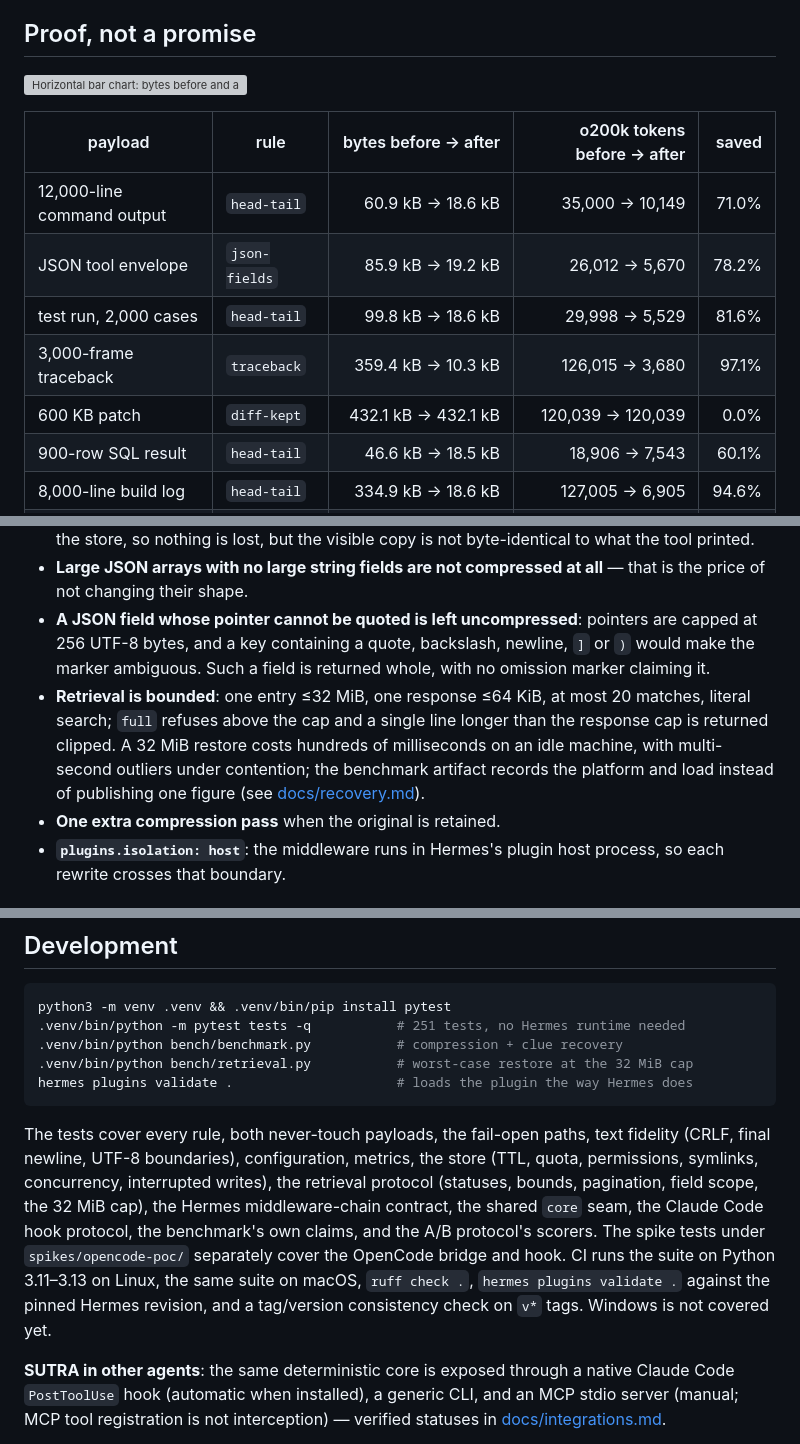
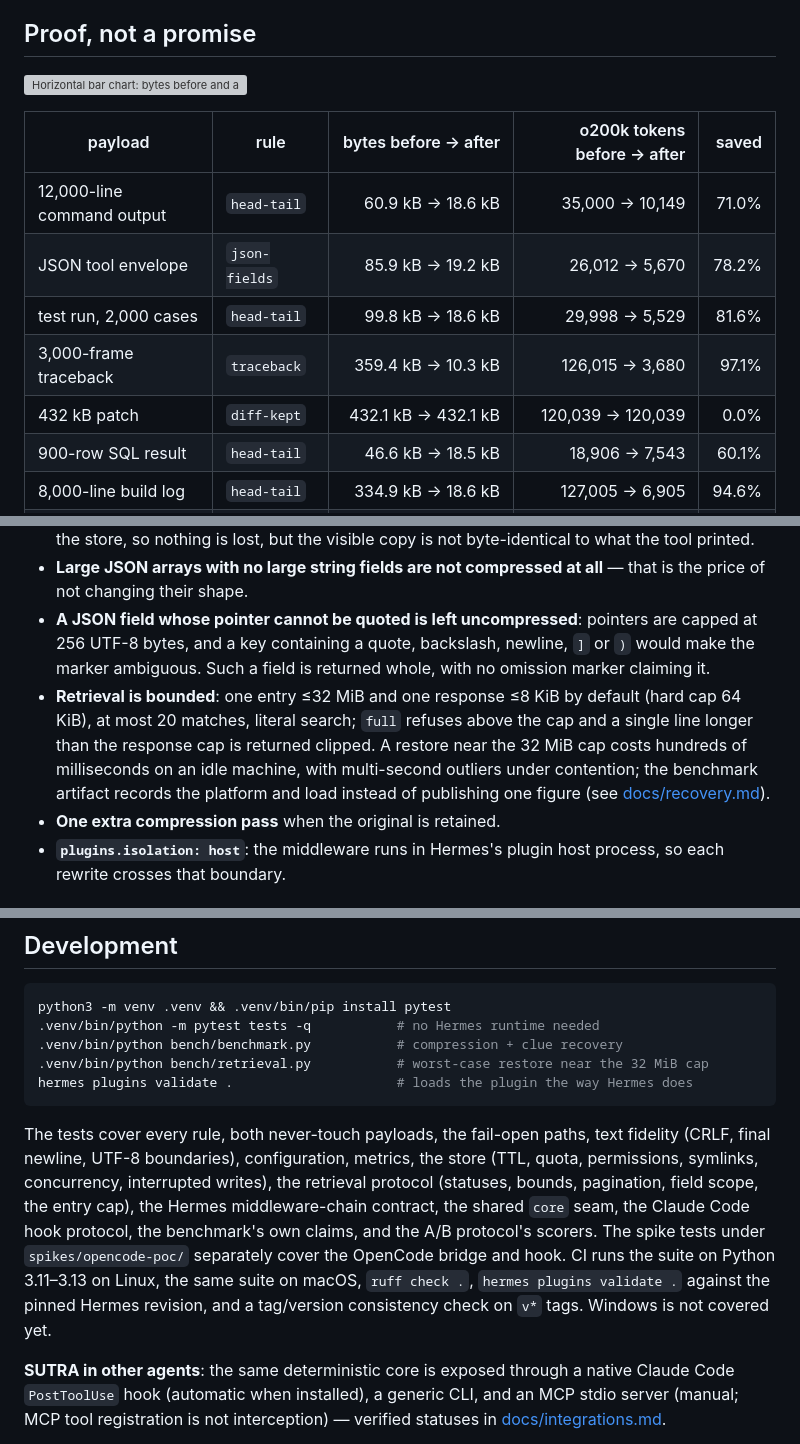
Before and after one commit to g0GobliN/sutra, a Markdown page: README.md, 3 parts joined by grey strips. Drawn GitHub-style; grey boxes are pictures that could not be loaded.

Commit message:
docs: correct the remaining README benchmark and test claims
The README still repeated the old 600 KB patch label after the fixture
was relabelled 432 kB, hard-coded a test count that had drifted from 251
to 292, described the retrieval harness as measuring at the 32 MiB cap
when its payload is just under it, and stated the response bound without
its 8 KiB default. Correct each claim; no behaviour changes.

````diff
--- a/README.md
+++ b/README.md
@@ -128,7 +128,7 @@ The guarantees, stated once:
 
 ## Proof, not a promise
 
-![Horizontal bar chart: bytes before and after SUTRA on eight real payload shapes. 12,000-line command output 60.9 kB → 18.6 kB; JSON tool envelope 85.9 kB → 19.2 kB; test run of 2,000 cases 99.8 kB → 18.6 kB; 3,000-frame traceback 359.4 kB → 10.3 kB; 600 KB patch 432.1 kB → unchanged (safety case); 900-row SQL result 46.6 kB → 18.5 kB; 8,000-line build log 334.9 kB → 18.6 kB; 8,000-item JSON array 206.9 kB → unchanged (shape preserved). Total 1.6 MB → 742.7 kB, 54.3% saved.](bench/savings.svg)
+![Horizontal bar chart: bytes before and after SUTRA on eight real payload shapes. 12,000-line command output 60.9 kB → 18.6 kB; JSON tool envelope 85.9 kB → 19.2 kB; test run of 2,000 cases 99.8 kB → 18.6 kB; 3,000-frame traceback 359.4 kB → 10.3 kB; 432 kB patch 432.1 kB → unchanged (safety case); 900-row SQL result 46.6 kB → 18.5 kB; 8,000-line build log 334.9 kB → 18.6 kB; 8,000-item JSON array 206.9 kB → unchanged (shape preserved). Total 1.6 MB → 742.7 kB, 54.3% saved.](bench/savings.svg)
 
 | payload | rule | bytes before → after | o200k tokens before → after | saved |
 |---|---|---:|---:|---:|
@@ -136,7 +136,7 @@ The guarantees, stated once:
 | JSON tool envelope | `json-fields` | 85.9 kB → 19.2 kB | 26,012 → 5,670 | 78.2% |
 | test run, 2,000 cases | `head-tail` | 99.8 kB → 18.6 kB | 29,998 → 5,529 | 81.6% |
 | 3,000-frame traceback | `traceback` | 359.4 kB → 10.3 kB | 126,015 → 3,680 | 97.1% |
-| 600 KB patch | `diff-kept` | 432.1 kB → 432.1 kB | 120,039 → 120,039 | 0.0% |
+| 432 kB patch | `diff-kept` | 432.1 kB → 432.1 kB | 120,039 → 120,039 | 0.0% |
 | 900-row SQL result | `head-tail` | 46.6 kB → 18.5 kB | 18,906 → 7,543 | 60.1% |
 | 8,000-line build log | `head-tail` | 334.9 kB → 18.6 kB | 127,005 → 6,905 | 94.6% |
 | 8,000-item JSON array | `json-kept` | 206.9 kB → 206.9 kB | 103,002 → 103,002 | 0.0% |
@@ -224,7 +224,7 @@ Originals live under `$HERMES_HOME/cache/sutra-store/` — local, per-profile, e
 - **JSON re-encoding normalises the document**: indentation and whitespace inside the payload are not preserved, and duplicate keys collapse to the last value. The original bytes remain in the store, so nothing is lost, but the visible copy is not byte-identical to what the tool printed.
 - **Large JSON arrays with no large string fields are not compressed at all** — that is the price of not changing their shape.
 - **A JSON field whose pointer cannot be quoted is left uncompressed**: pointers are capped at 256 UTF-8 bytes, and a key containing a quote, backslash, newline, `]` or `)` would make the marker ambiguous. Such a field is returned whole, with no omission marker claiming it.
-- **Retrieval is bounded**: one entry ≤32 MiB, one response ≤64 KiB, at most 20 matches, literal search; `full` refuses above the cap and a single line longer than the response cap is returned clipped. A 32 MiB restore costs hundreds of milliseconds on an idle machine, with multi-second outliers under contention; the benchmark artifact records the platform and load instead of publishing one figure (see [docs/recovery.md](docs/recovery.md#execution-time-envelope)).
+- **Retrieval is bounded**: one entry ≤32 MiB and one response ≤8 KiB by default (hard cap 64 KiB), at most 20 matches, literal search; `full` refuses above the cap and a single line longer than the response cap is returned clipped. A restore near the 32 MiB cap costs hundreds of milliseconds on an idle machine, with multi-second outliers under contention; the benchmark artifact records the platform and load instead of publishing one figure (see [docs/recovery.md](docs/recovery.md#execution-time-envelope)).
 - **One extra compression pass** when the original is retained.
 - **`plugins.isolation: host`**: the middleware runs in Hermes's plugin host process, so each rewrite crosses that boundary.
 
@@ -249,13 +249,13 @@ For copied/symlinked installs, retained output, and the stats log, see [docs/tro
 
 ```bash
 python3 -m venv .venv && .venv/bin/pip install pytest
-.venv/bin/python -m pytest tests -q           # 251 tests, no Hermes runtime needed
+.venv/bin/python -m pytest tests -q           # no Hermes runtime needed
 .venv/bin/python bench/benchmark.py           # compression + clue recovery
-.venv/bin/python bench/retrieval.py           # worst-case restore at the 32 MiB cap
+.venv/bin/python bench/retrieval.py           # worst-case restore near the 32 MiB cap
 hermes plugins validate .                     # loads the plugin the way Hermes does
 ```
 
-The tests cover every rule, both never-touch payloads, the fail-open paths, text fidelity (CRLF, final newline, UTF-8 boundaries), configuration, metrics, the store (TTL, quota, permissions, symlinks, concurrency, interrupted writes), the retrieval protocol (statuses, bounds, pagination, field scope, the 32 MiB cap), the Hermes middleware-chain contract, the shared `core` seam, the Claude Code hook protocol, the benchmark's own claims, and the A/B protocol's scorers. The spike tests under `spikes/opencode-poc/` separately cover the OpenCode bridge and hook. CI runs the suite on Python 3.11–3.13 on Linux, the same suite on macOS, `ruff check .`, `hermes plugins validate .` against the pinned Hermes revision, and a tag/version consistency check on `v*` tags. Windows is not covered yet.
+The tests cover every rule, both never-touch payloads, the fail-open paths, text fidelity (CRLF, final newline, UTF-8 boundaries), configuration, metrics, the store (TTL, quota, permissions, symlinks, concurrency, interrupted writes), the retrieval protocol (statuses, bounds, pagination, field scope, the entry cap), the Hermes middleware-chain contract, the shared `core` seam, the Claude Code hook protocol, the benchmark's own claims, and the A/B protocol's scorers. The spike tests under `spikes/opencode-poc/` separately cover the OpenCode bridge and hook. CI runs the suite on Python 3.11–3.13 on Linux, the same suite on macOS, `ruff check .`, `hermes plugins validate .` against the pinned Hermes revision, and a tag/version consistency check on `v*` tags. Windows is not covered yet.
 
 **SUTRA in other agents**: the same deterministic core is exposed through a native Claude Code `PostToolUse` hook (automatic when installed), a generic CLI, and an MCP stdio server (manual; MCP tool registration is not interception) — verified statuses in [docs/integrations.md](docs/integrations.md).
 
````
